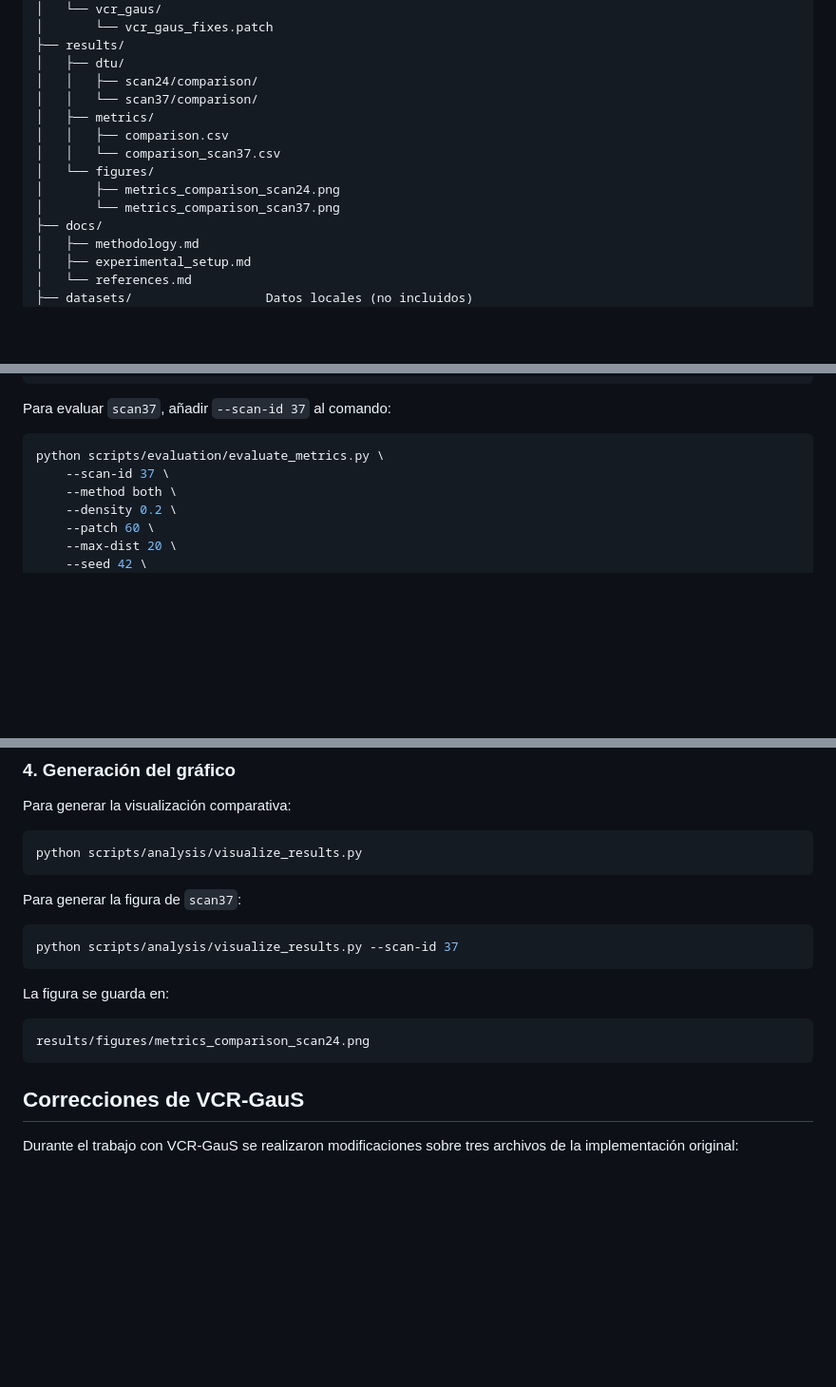
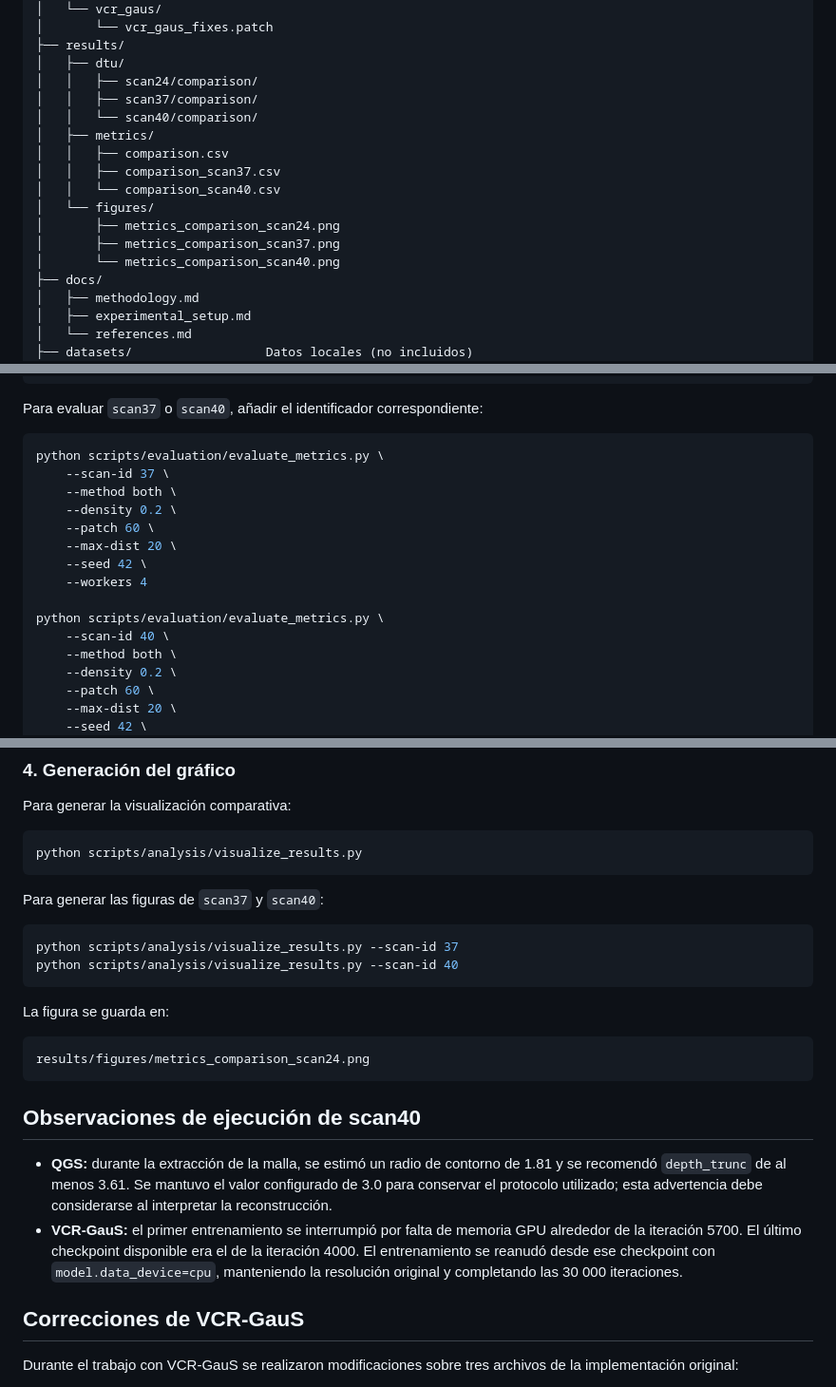
Before and after one commit to danielaperalesestrada/PFC1DanielaPerales, a Markdown page: README.md, 3 parts joined by grey strips. Shown at 95% size. Rendered like a GitHub page; blank space fills up the shorter version.

````diff
--- a/README.md
+++ b/README.md
@@ -96,13 +115,16 @@ PFC1DanielaPerales/
 ├── results/
 │   ├── dtu/
 │   │   ├── scan24/comparison/
-│   │   └── scan37/comparison/
+│   │   ├── scan37/comparison/
+│   │   └── scan40/comparison/
 │   ├── metrics/
 │   │   ├── comparison.csv
-│   │   └── comparison_scan37.csv
+│   │   ├── comparison_scan37.csv
+│   │   └── comparison_scan40.csv
 │   └── figures/
 │       ├── metrics_comparison_scan24.png
-│       └── metrics_comparison_scan37.png
+│       ├── metrics_comparison_scan37.png
+│       └── metrics_comparison_scan40.png
 ├── docs/
 │   ├── methodology.md
 │   ├── experimental_setup.md
@@ -326,11 +352,20 @@ python scripts/evaluation/evaluate_metrics.py \
     --workers 4
 ```
 
-Para evaluar `scan37`, añadir `--scan-id 37` al comando:
+Para evaluar `scan37` o `scan40`, añadir el identificador correspondiente:
 
 ```bash
 python scripts/evaluation/evaluate_metrics.py \
     --scan-id 37 \
+    --method both \
+    --density 0.2 \
+    --patch 60 \
+    --max-dist 20 \
+    --seed 42 \
+    --workers 4
+
+python scripts/evaluation/evaluate_metrics.py \
+    --scan-id 40 \
     --method both \
     --density 0.2 \
     --patch 60 \
@@ -373,10 +409,11 @@ Para generar la visualización comparativa:
 python scripts/analysis/visualize_results.py
 ```
 
-Para generar la figura de `scan37`:
+Para generar las figuras de `scan37` y `scan40`:
 
 ```bash
 python scripts/analysis/visualize_results.py --scan-id 37
+python scripts/analysis/visualize_results.py --scan-id 40
 ```
 
 La figura se guarda en:
@@ -384,6 +421,11 @@ La figura se guarda en:
 ```text
 results/figures/metrics_comparison_scan24.png
 ```
+
+## Observaciones de ejecución de scan40
+
+- **QGS:** durante la extracción de la malla, se estimó un radio de contorno de 1.81 y se recomendó `depth_trunc` de al menos 3.61. Se mantuvo el valor configurado de 3.0 para conservar el protocolo utilizado; esta advertencia debe considerarse al interpretar la reconstrucción.
+- **VCR-GauS:** el primer entrenamiento se interrumpió por falta de memoria GPU alrededor de la iteración 5700. El último checkpoint disponible era el de la iteración 4000. El entrenamiento se reanudó desde ese checkpoint con `model.data_device=cpu`, manteniendo la resolución original y completando las 30 000 iteraciones.
 
 ## Correcciones de VCR-GauS
 
````
Also changed, not shown: other parts of README.md (+36 -12 lines), docs/experimental_setup.md (+17 -10 lines), docs/methodology.md (+11 -8 lines), results/figures/metrics_comparison_scan40.png (added), 7 other files.
